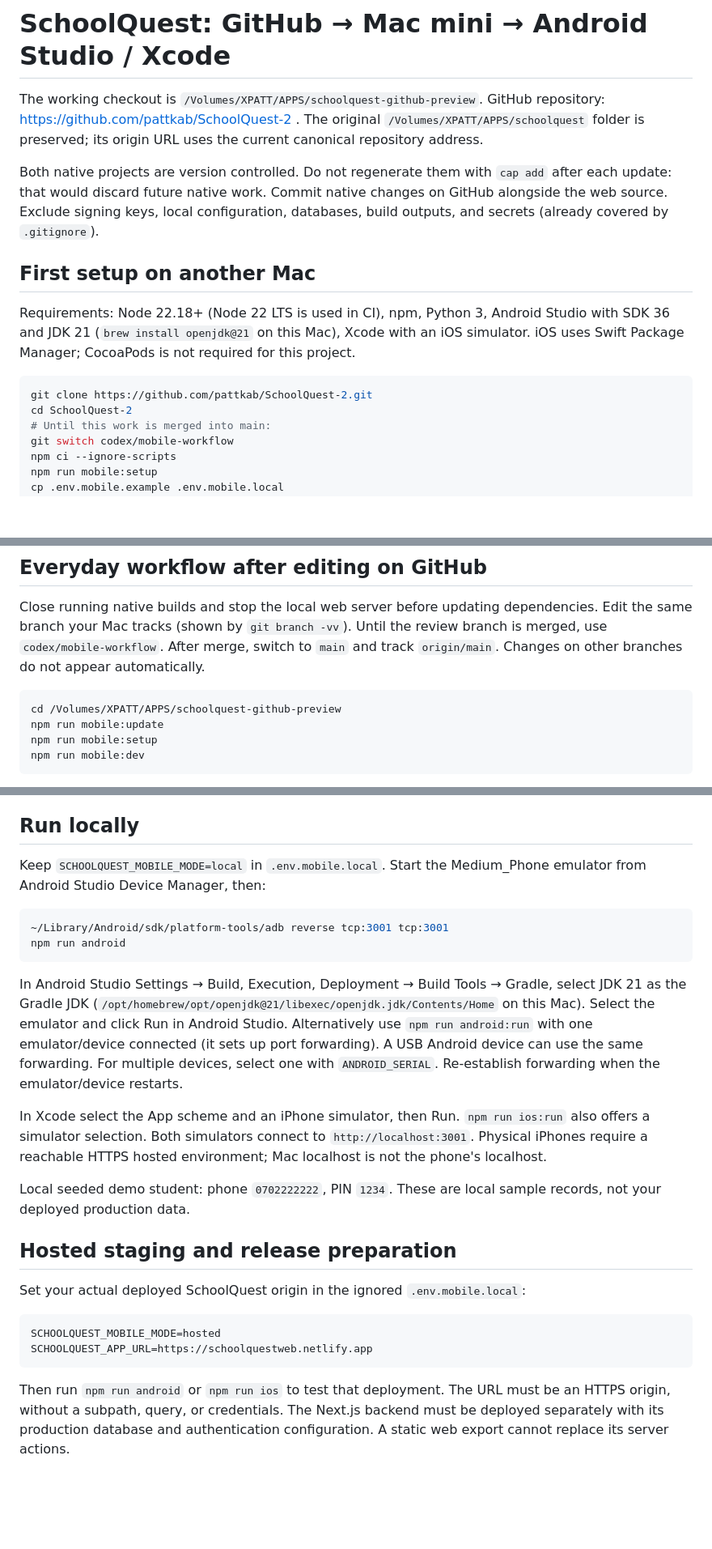
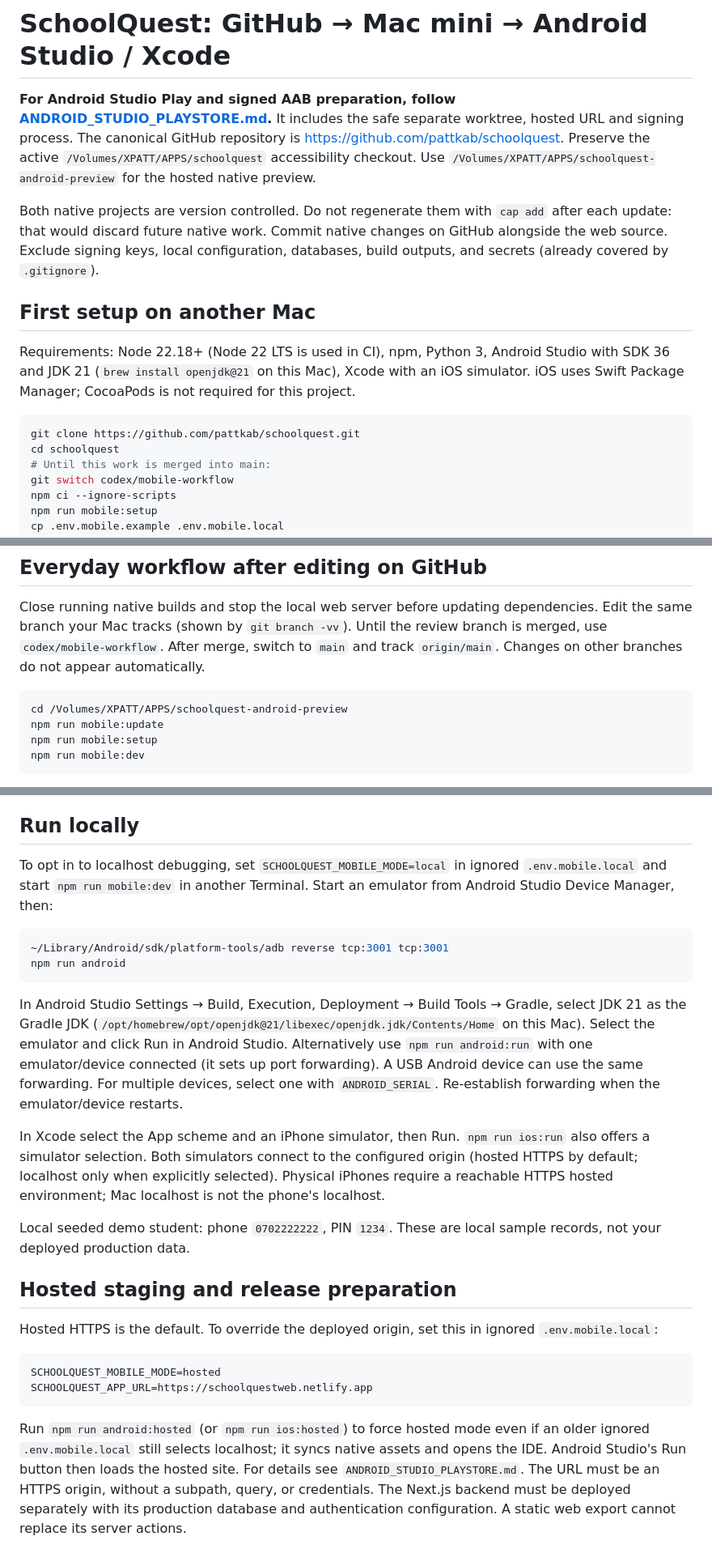
Before and after one commit to pattkab/SchoolQuest-2, a Markdown page: MOBILE_WORKFLOW.md, 3 parts joined by grey strips. Shown at 81% size. Rendered like a GitHub page; blank space fills up the shorter version.

Commit message:
Align native workflow documentation with hosted Play Store preview

````diff
--- a/MOBILE_WORKFLOW.md
+++ b/MOBILE_WORKFLOW.md
@@ -1,8 +1,6 @@
 # SchoolQuest: GitHub → Mac mini → Android Studio / Xcode
 
-The working checkout is `/Volumes/XPATT/APPS/schoolquest-github-preview`.
-GitHub repository: https://github.com/pattkab/SchoolQuest-2 . The original
-`/Volumes/XPATT/APPS/schoolquest` folder is preserved; its origin URL uses the current canonical repository address.
+**For Android Studio Play and signed AAB preparation, follow [ANDROID_STUDIO_PLAYSTORE.md](ANDROID_STUDIO_PLAYSTORE.md).** It includes the safe separate worktree, hosted URL and signing process. The canonical GitHub repository is https://github.com/pattkab/schoolquest. Preserve the active `/Volumes/XPATT/APPS/schoolquest` accessibility checkout. Use `/Volumes/XPATT/APPS/schoolquest-android-preview` for the hosted native preview.
 
 Both native projects are version controlled. Do not regenerate them with `cap add`
 after each update: that would discard future native work. Commit native changes on
@@ -16,8 +14,8 @@ Android Studio with SDK 36 and JDK 21 (`brew install openjdk@21` on this Mac), X
 iOS uses Swift Package Manager; CocoaPods is not required for this project.
 
 ```sh
-git clone https://github.com/pattkab/SchoolQuest-2.git
-cd SchoolQuest-2
+git clone https://github.com/pattkab/schoolquest.git
+cd schoolquest
 # Until this work is merged into main:
 git switch codex/mobile-workflow
 npm ci --ignore-scripts
@@ -38,7 +36,7 @@ branch is merged, use `codex/mobile-workflow`. After merge, switch to `main` and
 track `origin/main`. Changes on other branches do not appear automatically.
 
 ```sh
-cd /Volumes/XPATT/APPS/schoolquest-github-preview
+cd /Volumes/XPATT/APPS/schoolquest-android-preview
 npm run mobile:update
 npm run mobile:setup
 npm run mobile:dev
@@ -61,8 +59,8 @@ so Git pulls alone do not deploy server changes.
 
 ## Run locally
 
-Keep `SCHOOLQUEST_MOBILE_MODE=local` in `.env.mobile.local`.
-Start the Medium_Phone emulator from Android Studio Device Manager, then:
+To opt in to localhost debugging, set `SCHOOLQUEST_MOBILE_MODE=local` in ignored `.env.mobile.local` and start `npm run mobile:dev` in another Terminal.
+Start an emulator from Android Studio Device Manager, then:
 
 ```sh
 ~/Library/Android/sdk/platform-tools/adb reverse tcp:3001 tcp:3001
@@ -77,8 +75,7 @@ A USB Android device can use the same forwarding. For multiple devices, select o
 with `ANDROID_SERIAL`. Re-establish forwarding when the emulator/device restarts.
 
 In Xcode select the App scheme and an iPhone simulator, then Run.
-`npm run ios:run` also offers a simulator selection. Both simulators connect to
-`http://localhost:3001`. Physical iPhones require a reachable HTTPS hosted environment;
+`npm run ios:run` also offers a simulator selection. Both simulators connect to the configured origin (hosted HTTPS by default; localhost only when explicitly selected). Physical iPhones require a reachable HTTPS hosted environment;
 Mac localhost is not the phone's localhost.
 
 Local seeded demo student: phone `0702222222`, PIN `1234`.
@@ -86,14 +83,14 @@ These are local sample records, not your deployed production data.
 
 ## Hosted staging and release preparation
 
-Set your actual deployed SchoolQuest origin in the ignored `.env.mobile.local`:
+Hosted HTTPS is the default. To override the deployed origin, set this in ignored `.env.mobile.local`:
 
 ```env
 SCHOOLQUEST_MOBILE_MODE=hosted
 SCHOOLQUEST_APP_URL=https://schoolquestweb.netlify.app
 ```
 
-Then run `npm run android` or `npm run ios` to test that deployment.
+Run `npm run android:hosted` (or `npm run ios:hosted`) to force hosted mode even if an older ignored `.env.mobile.local` still selects localhost; it syncs native assets and opens the IDE. Android Studio's Run button then loads the hosted site. For details see `ANDROID_STUDIO_PLAYSTORE.md`.
 The URL must be an HTTPS origin, without a subpath, query, or credentials.
 The Next.js backend must be deployed separately with its production database and
 authentication configuration. A static web export cannot replace its server actions.
````
Also changed, not shown: other parts of MOBILE_WORKFLOW.md (+1 -1 lines).
